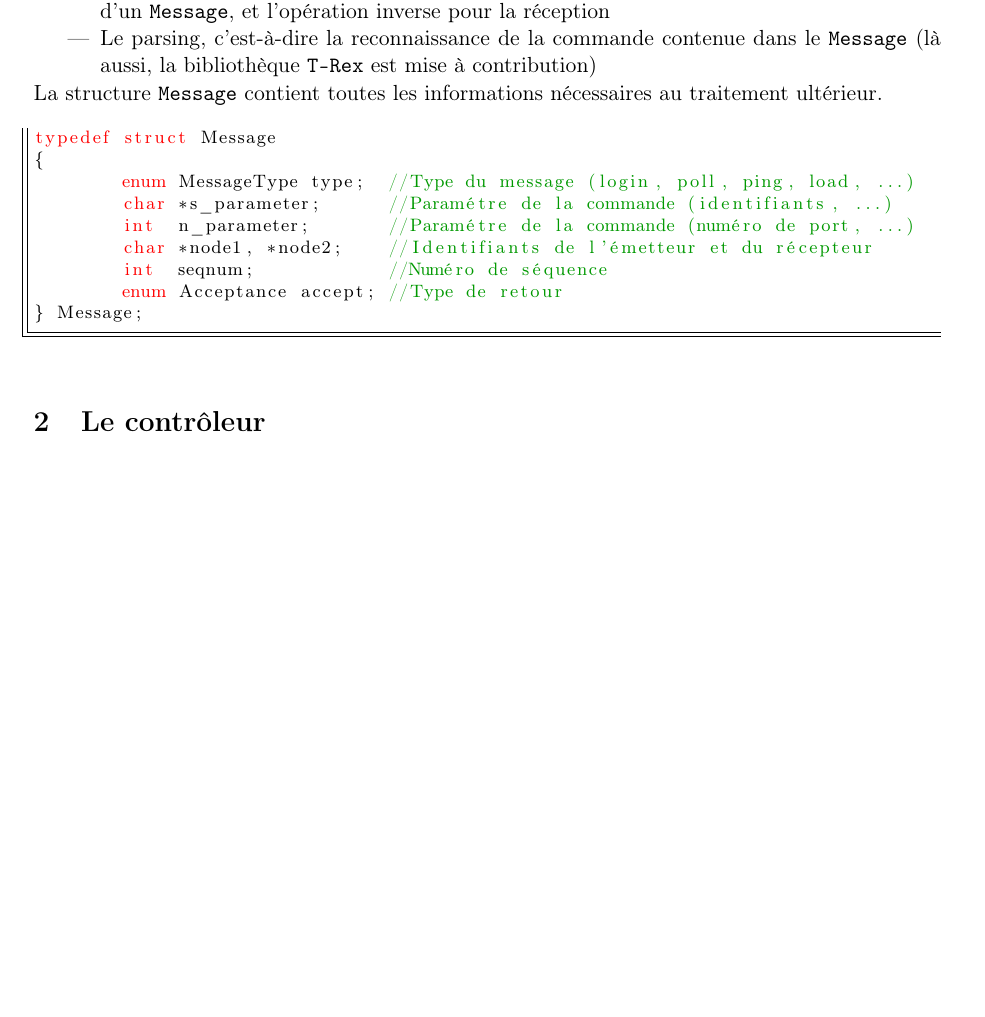
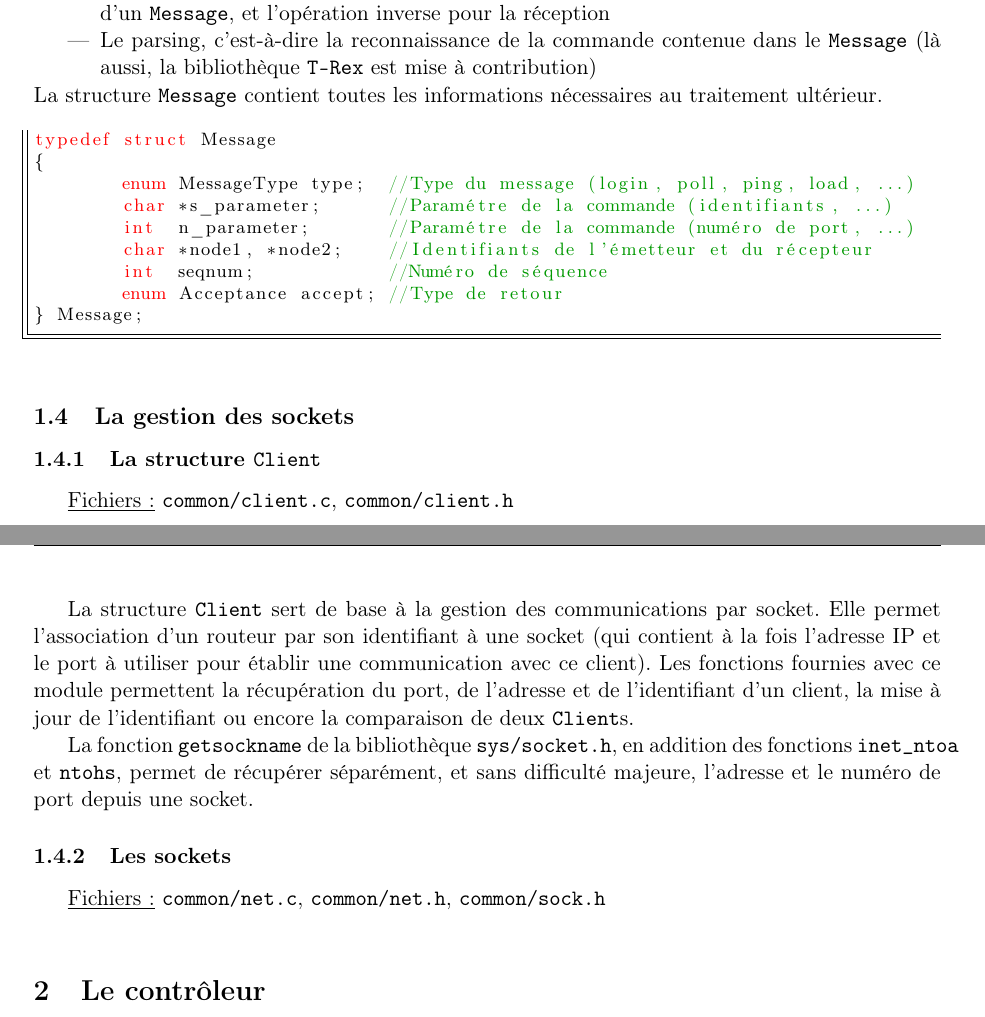
Before and after one commit to julienc91/re203-projet-reseau, a LaTeX document (rapport/rapport.tex): part of page 3 of 3 before the commit and two parts of pages 3 and 4 of 4 after it, the two joined at a grey line, cut so that both start at the same text, the shorter picture padded with empty space. Compiled offline with pdfLaTeX.

Commit message:
Rapport: Client

```diff
--- a/rapport/rapport.tex
+++ b/rapport/rapport.tex
@@ -161,6 +161,21 @@ typedef struct Message
 } Message;
 \end{lstlisting}
 
+\subsection{La gestion des sockets}
+
+\subsubsection{La structure \texttt{Client}}
+
+\underline{Fichiers :} \texttt{common/client.c}, \texttt{common/client.h}\\
+
+La structure \texttt{Client} sert de base à la gestion des communications par socket. Elle permet l'association d'un routeur par son identifiant à une socket (qui contient à la fois l'adresse IP et le port à utiliser pour établir une communication avec ce client). Les fonctions fournies avec ce module permettent la récupération du port, de l'adresse et de l'identifiant d'un client, la mise à jour de l'identifiant ou encore la comparaison de deux \texttt{Client}s.
+
+La fonction \texttt{getsockname} de la bibliothèque \texttt{sys/socket.h}, en addition des fonctions \texttt{inet\_ntoa} et \texttt{ntohs}, permet de récupérer séparément, et sans difficulté majeure, l'adresse et le numéro de port depuis une socket.
+
+\subsubsection{Les sockets}
+
+\underline{Fichiers :} \texttt{common/net.c}, \texttt{common/net.h}, \texttt{common/sock.h}\\
+
+
 \section{Le contrôleur}
 
 
```
